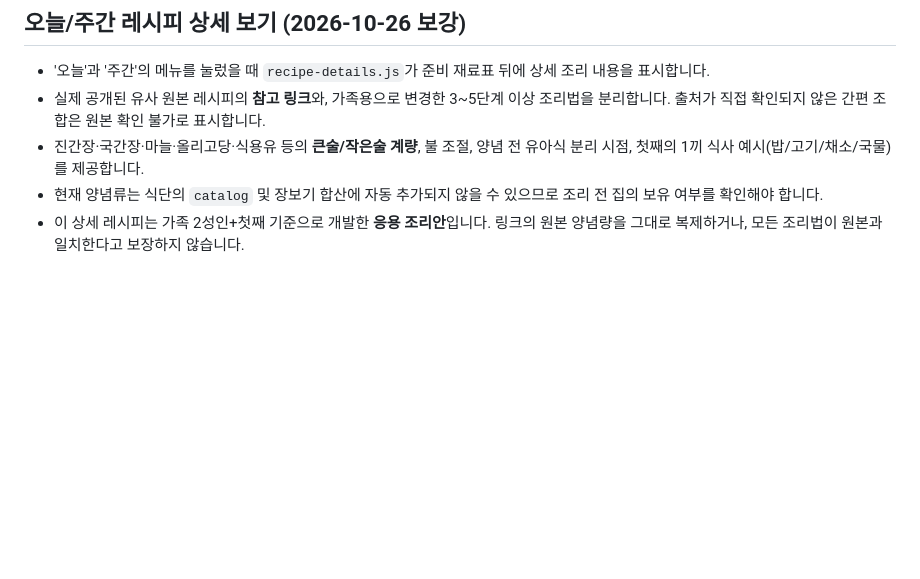
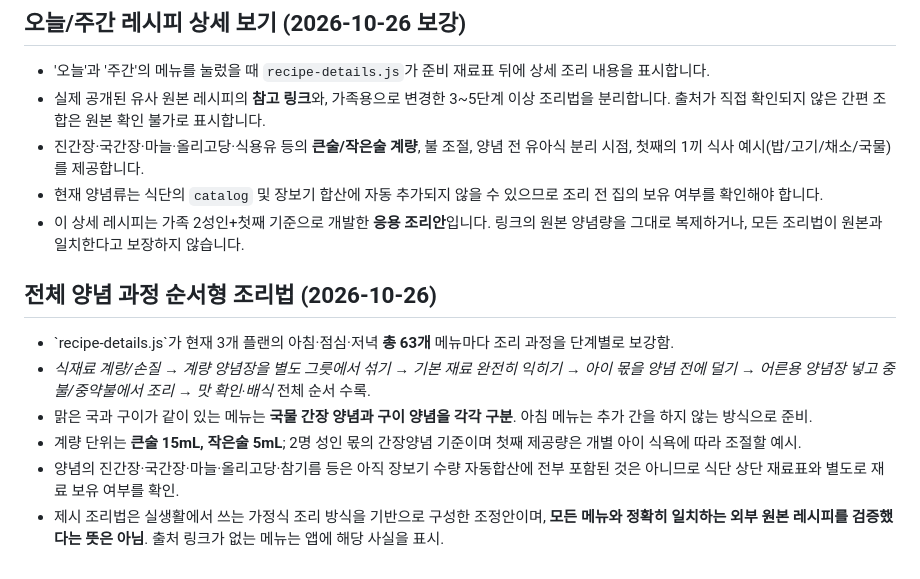
Before and after one commit to jbmath-dot/jb-webapps, a Markdown page: family-meals/README.md, the part around the change. Rendered like a GitHub page; blank space fills up the shorter version.

Commit message:
docs(meals): document measured end-to-end adult seasoning and toddler split

```diff
--- a/family-meals/README.md
+++ b/family-meals/README.md
@@ -32,3 +32,12 @@
 - 진간장·국간장·마늘·올리고당·식용유 등의 **큰술/작은술 계량**, 불 조절, 양념 전 유아식 분리 시점, 첫째의 1끼 식사 예시(밥/고기/채소/국물)를 제공합니다.
 - 현재 양념류는 식단의 `catalog` 및 장보기 합산에 자동 추가되지 않을 수 있으므로 조리 전 집의 보유 여부를 확인해야 합니다.
 - 이 상세 레시피는 가족 2성인+첫째 기준으로 개발한 **응용 조리안**입니다. 링크의 원본 양념량을 그대로 복제하거나, 모든 조리법이 원본과 일치한다고 보장하지 않습니다.
+
+
+## 전체 양념 과정 순서형 조리법 (2026-10-26)
+- \`recipe-details.js\`가 현재 3개 플랜의 아침·점심·저녁 **총 63개** 메뉴마다 조리 과정을 단계별로 보강함.
+- *식재료 계량/손질 → 계량 양념장을 별도 그릇에서 섞기 → 기본 재료 완전히 익히기 → 아이 몫을 양념 전에 덜기 → 어른용 양념장 넣고 중불/중약불에서 조리 → 맛 확인·배식* 전체 순서 수록.
+- 맑은 국과 구이가 같이 있는 메뉴는 **국물 간장 양념과 구이 양념을 각각 구분**. 아침 메뉴는 추가 간을 하지 않는 방식으로 준비.
+- 계량 단위는 **큰술 15mL, 작은술 5mL**; 2명 성인 몫의 간장양념 기준이며 첫째 제공량은 개별 아이 식욕에 따라 조절할 예시.
+- 양념의 진간장·국간장·마늘·올리고당·참기름 등은 아직 장보기 수량 자동합산에 전부 포함된 것은 아니므로 식단 상단 재료표와 별도로 재료 보유 여부를 확인.
+- 제시 조리법은 실생활에서 쓰는 가정식 조리 방식을 기반으로 구성한 조정안이며, **모든 메뉴와 정확히 일치하는 외부 원본 레시피를 검증했다는 뜻은 아님**. 출처 링크가 없는 메뉴는 앱에 해당 사실을 표시.
```
